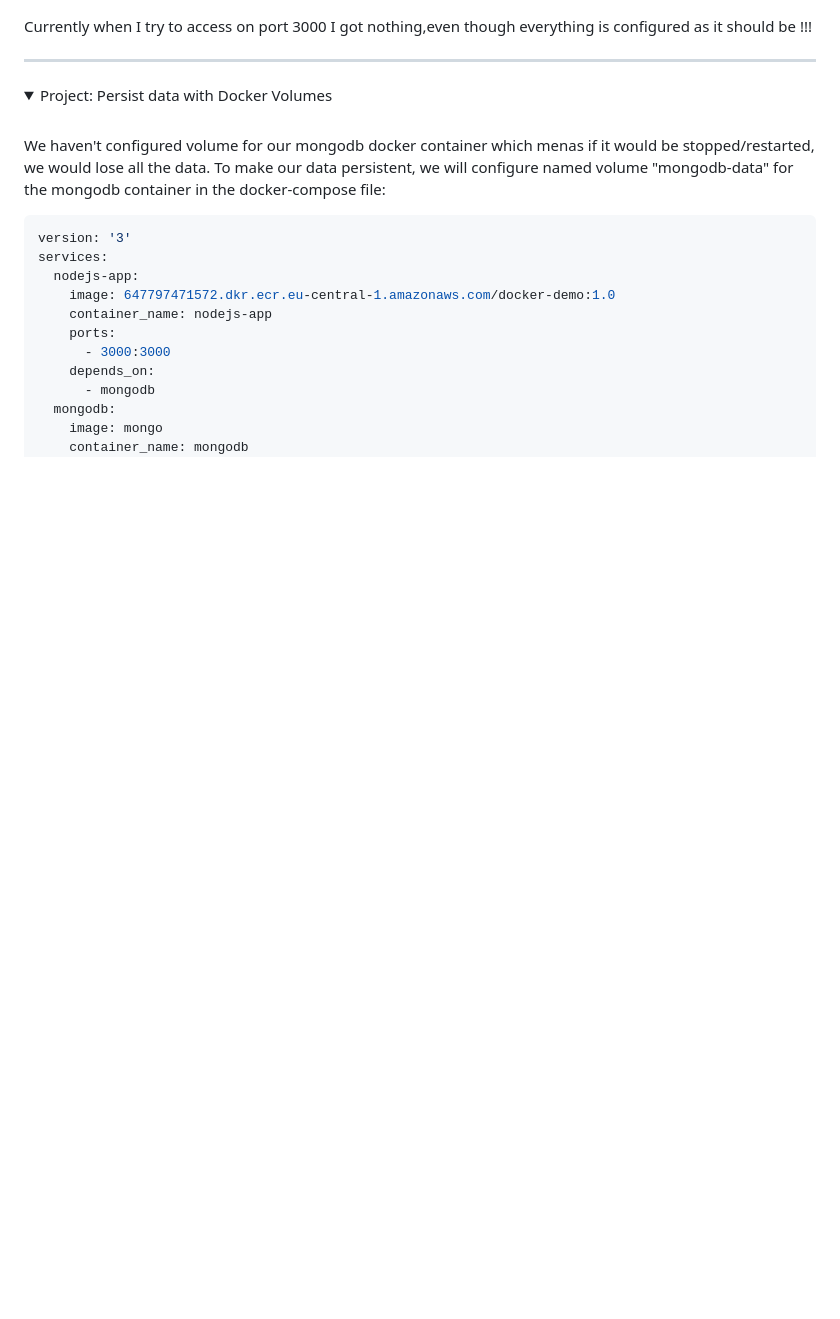
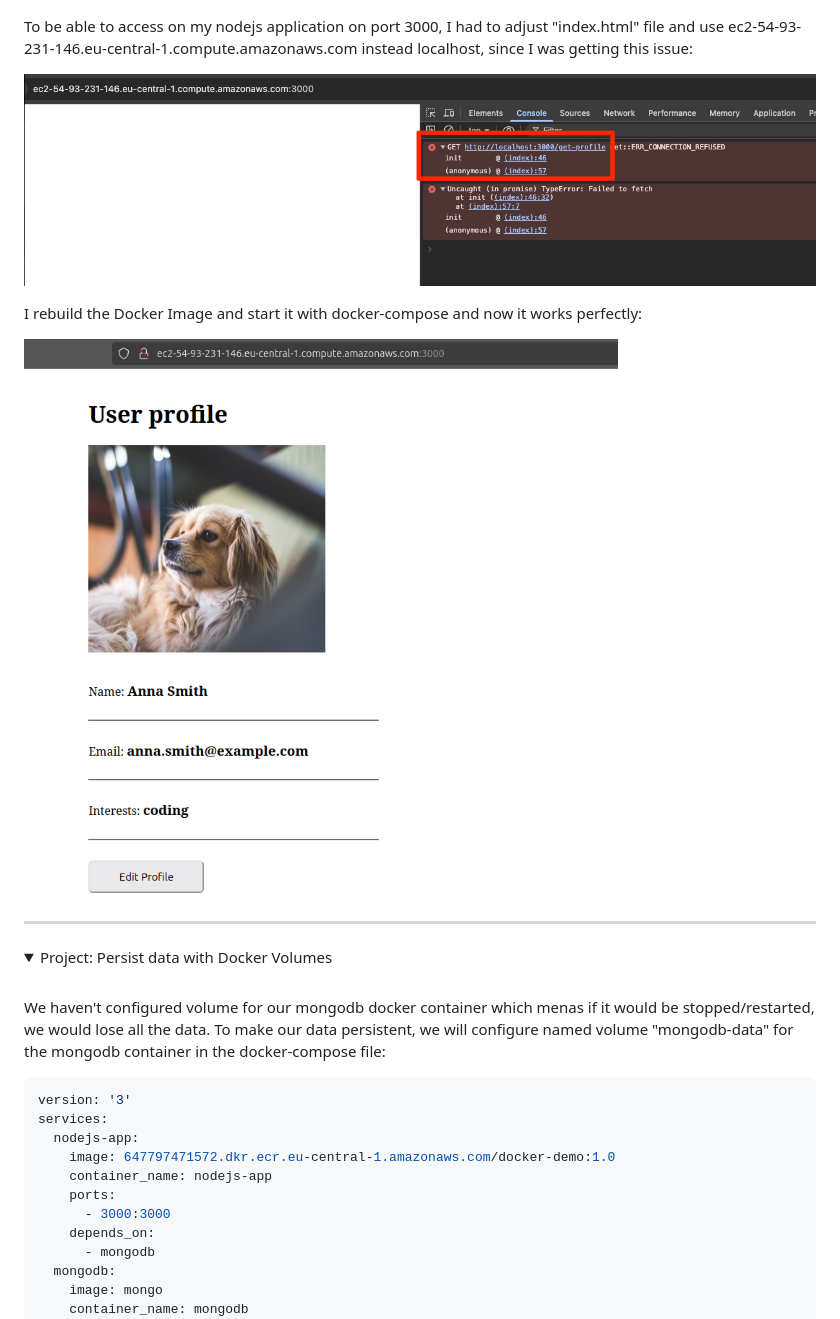
Before and after one commit to armalkoc/twn-demo-projects, a Markdown page: Module_7/solutions.md, the part around the change. Drawn GitHub-style; pictures changed too: Module_7/app-access-issue.png (added), Module_7/nodejs-app-works.png (added); folded sections open; blank space fills up the shorter version.

Commit message:
added pics after nodejs app works

```diff
--- a/Module_7/solutions.md
+++ b/Module_7/solutions.md
@@ -370,7 +370,16 @@ When I try to access to the mongo-express it works:
 ![mongo-express-ec2](mongo-express-ec2.png)
 <br />
 
-Currently when I try to access on port 3000 I got nothing,even though everything is configured as it should be !!!
+To be able to access on my nodejs application on port 3000, I had to adjust "index.html" file and use ec2-54-93-231-146.eu-central-1.compute.amazonaws.com instead localhost, since I was getting this issue:
+<br />
+
+![app-access-issue](app-access-issue.png)
+<br />
+
+I rebuild the Docker Image and start it with docker-compose and now it works perfectly:
+<br />
+
+![nodejs-app-works](nodejs-app-works.png)
 
 </details>
 
```
